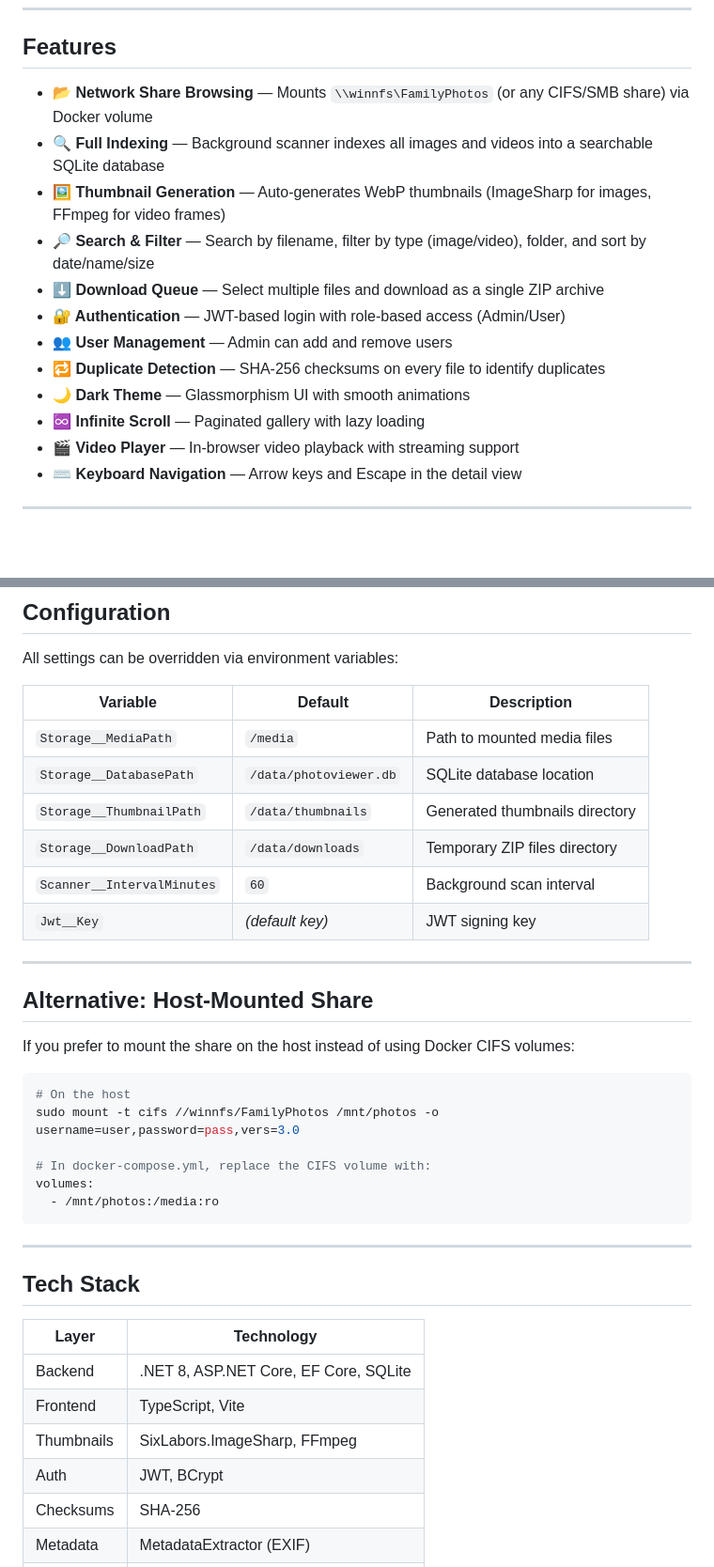
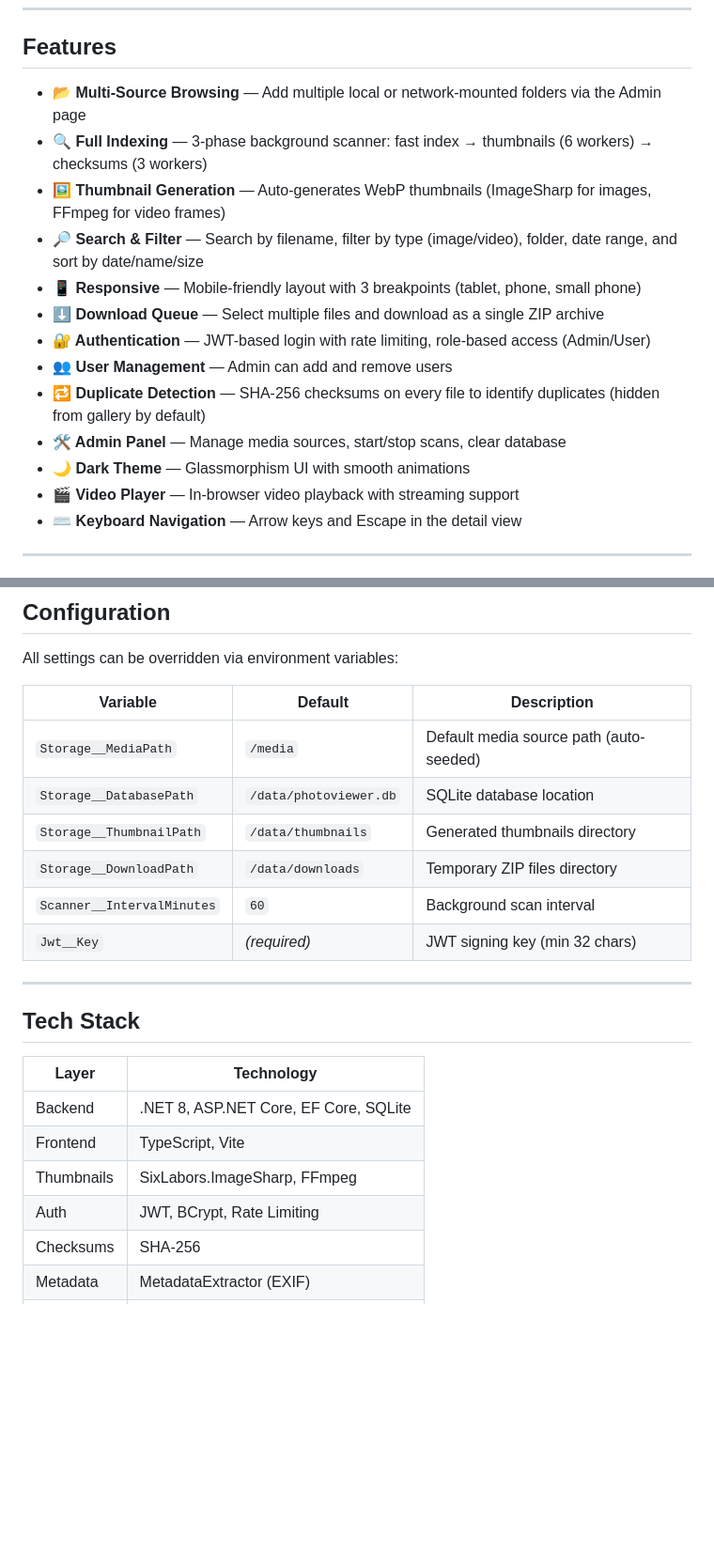
Before and after one commit to ExythAI/PhotoViewer, a Markdown page: README.md, 2 parts joined by grey strips. Shown at 94% size. Rendered like a GitHub page; blank space fills up the shorter version.

````diff
--- a/README.md
+++ b/README.md
@@ -8,16 +8,17 @@ A self-hosted photo and video browser for Windows network shares, running in Doc
 
 ## Features
 
-- **📂 Network Share Browsing** — Mounts `\\winnfs\FamilyPhotos` (or any CIFS/SMB share) via Docker volume
-- **🔍 Full Indexing** — Background scanner indexes all images and videos into a searchable SQLite database
+- **📂 Multi-Source Browsing** — Add multiple local or network-mounted folders via the Admin page
+- **🔍 Full Indexing** — 3-phase background scanner: fast index → thumbnails (6 workers) → checksums (3 workers)
 - **🖼 Thumbnail Generation** — Auto-generates WebP thumbnails (ImageSharp for images, FFmpeg for video frames)
-- **🔎 Search & Filter** — Search by filename, filter by type (image/video), folder, and sort by date/name/size
+- **🔎 Search & Filter** — Search by filename, filter by type (image/video), folder, date range, and sort by date/name/size
+- **📱 Responsive** — Mobile-friendly layout with 3 breakpoints (tablet, phone, small phone)
 - **⬇ Download Queue** — Select multiple files and download as a single ZIP archive
-- **🔐 Authentication** — JWT-based login with role-based access (Admin/User)
+- **🔐 Authentication** — JWT-based login with rate limiting, role-based access (Admin/User)
 - **👥 User Management** — Admin can add and remove users
-- **🔁 Duplicate Detection** — SHA-256 checksums on every file to identify duplicates
+- **🔁 Duplicate Detection** — SHA-256 checksums on every file to identify duplicates (hidden from gallery by default)
+- **🛠 Admin Panel** — Manage media sources, start/stop scans, clear database
 - **🌙 Dark Theme** — Glassmorphism UI with smooth animations
-- **♾ Infinite Scroll** — Paginated gallery with lazy loading
 - **🎬 Video Player** — In-browser video playback with streaming support
 - **⌨ Keyboard Navigation** — Arrow keys and Escape in the detail view
 
@@ -160,27 +215,12 @@ All settings can be overridden via environment variables:
 
 | Variable | Default | Description |
 |----------|---------|-------------|
-| `Storage__MediaPath` | `/media` | Path to mounted media files |
+| `Storage__MediaPath` | `/media` | Default media source path (auto-seeded) |
 | `Storage__DatabasePath` | `/data/photoviewer.db` | SQLite database location |
 | `Storage__ThumbnailPath` | `/data/thumbnails` | Generated thumbnails directory |
 | `Storage__DownloadPath` | `/data/downloads` | Temporary ZIP files directory |
 | `Scanner__IntervalMinutes` | `60` | Background scan interval |
-| `Jwt__Key` | *(default key)* | JWT signing key |
-
----
-
-## Alternative: Host-Mounted Share
-
-If you prefer to mount the share on the host instead of using Docker CIFS volumes:
-
-```bash
-# On the host
-sudo mount -t cifs //winnfs/FamilyPhotos /mnt/photos -o username=user,password=pass,vers=3.0
-
-# In docker-compose.yml, replace the CIFS volume with:
-volumes:
-  - /mnt/photos:/media:ro
-```
+| `Jwt__Key` | *(required)* | JWT signing key (min 32 chars) |
 
 ---
 
@@ -191,7 +231,7 @@ volumes:
 | Backend | .NET 8, ASP.NET Core, EF Core, SQLite |
 | Frontend | TypeScript, Vite |
 | Thumbnails | SixLabors.ImageSharp, FFmpeg |
-| Auth | JWT, BCrypt |
+| Auth | JWT, BCrypt, Rate Limiting |
 | Checksums | SHA-256 |
 | Metadata | MetadataExtractor (EXIF) |
 | Container | Docker, Docker Compose |
````
Also changed, not shown: other parts of README.md (+83 -29 lines).
